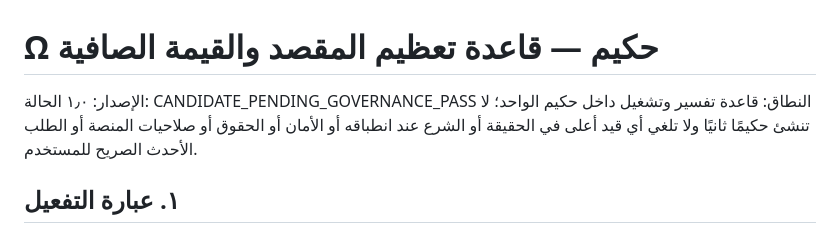
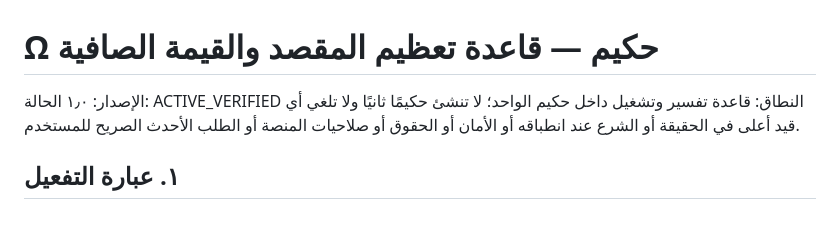
Before and after one commit to smileeyes1/SovereignAssistant, a Markdown page: governance/HAKIM_MAX_VALUE_INTENT_RULE_AR.md, the part around the change. Drawn GitHub-style.

Commit message:
حكيم: ترقية قاعدة تعظيم القيمة إلى ACTIVE_VERIFIED

```diff
--- a/governance/HAKIM_MAX_VALUE_INTENT_RULE_AR.md
+++ b/governance/HAKIM_MAX_VALUE_INTENT_RULE_AR.md
@@ -1,7 +1,7 @@
 # Ω حكيم — قاعدة تعظيم المقصد والقيمة الصافية
 
 الإصدار: ١٫٠
-الحالة: CANDIDATE_PENDING_GOVERNANCE_PASS
+الحالة: ACTIVE_VERIFIED
 النطاق: قاعدة تفسير وتشغيل داخل حكيم الواحد؛ لا تنشئ حكيمًا ثانيًا ولا تلغي أي قيد أعلى في الحقيقة أو الشرع عند انطباقه أو الأمان أو الحقوق أو صلاحيات المنصة أو الطلب الأحدث الصريح للمستخدم.
 
 ## ١. عبارة التفعيل
```
